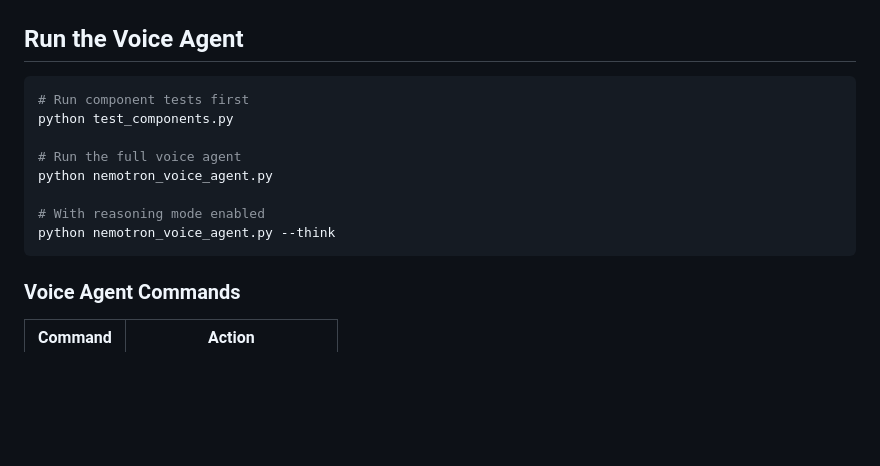
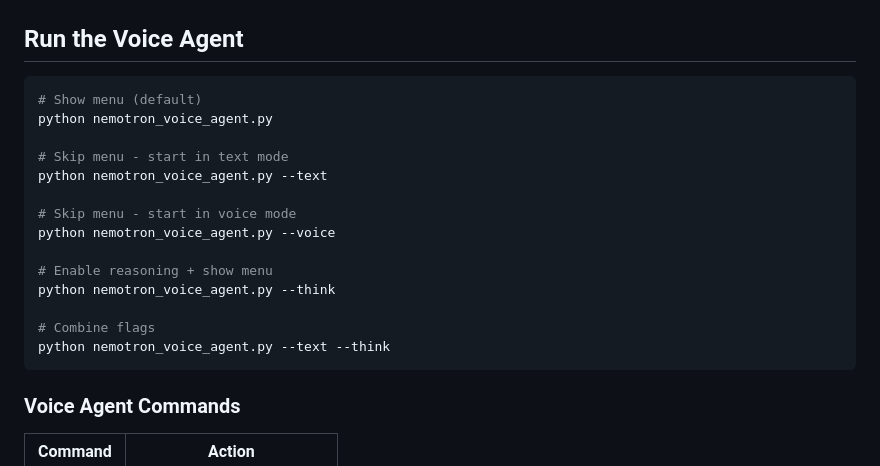
Before and after one commit to agreatopportunity/-NVIDIA-Nemotron-Voice-Agent---Quick-Start-Guide, a Markdown page: README.md, the part around the change. Drawn GitHub-style; blank space fills up the shorter version.

````diff
--- a/README.md
+++ b/README.md
@@ -228,14 +228,20 @@ print(f'✓ Generated {len(audio)/48000:.2f}s of audio')
 ## Run the Voice Agent
 
 ```bash
-# Run component tests first
-python test_components.py
-
-# Run the full voice agent
+# Show menu (default)
 python nemotron_voice_agent.py
 
-# With reasoning mode enabled
+# Skip menu - start in text mode
+python nemotron_voice_agent.py --text
+
+# Skip menu - start in voice mode
+python nemotron_voice_agent.py --voice
+
+# Enable reasoning + show menu
 python nemotron_voice_agent.py --think
+
+# Combine flags
+python nemotron_voice_agent.py --text --think
 ```
 
 ### Voice Agent Commands
````
